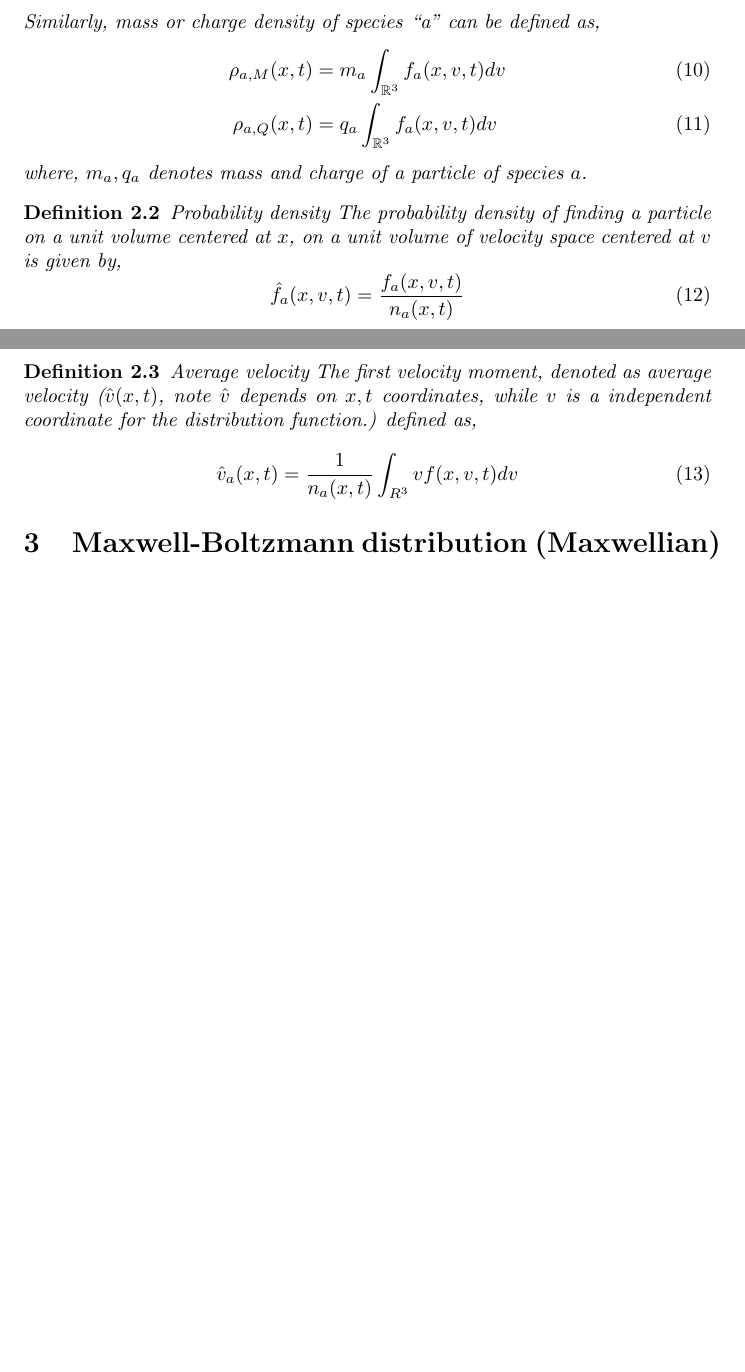
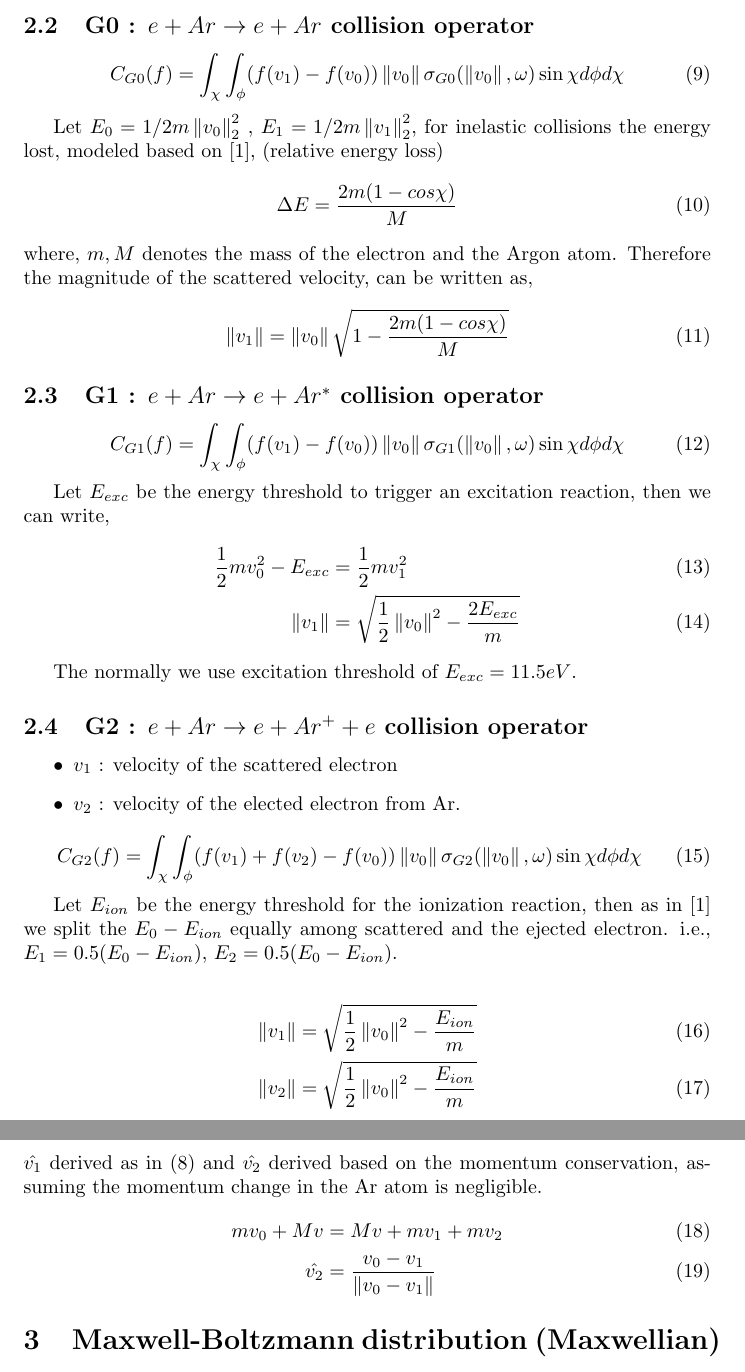
Before and after one commit to ut-padas/boltzmann, a LaTeX document (Notes/bte_notes.tex, which reads Notes/premble.tex): two parts of pages 3 and 4 of 7, joined at a grey line, cut at the place of the change, the shorter picture padded with empty space. Compiled offline with pdfLaTeX.

Commit message:
modified notes for cross sections.

```diff
--- a/Notes/bte_notes.tex
+++ b/Notes/bte_notes.tex
@@ -6,7 +6,7 @@
 \input{premble.tex}
 
 \title{Scalable deterministic numerical methods for the Boltzmann equation}
-\author{Milinda Fernando and Geroge Biros}
+%\author{Milinda Fernando and Geroge Biros}
 %\date{February 2014}
 
 \begin{document}
@@ -53 +86,23 @@ The collision operator then defined as,
+\subsection{G0 : $e + Ar \rightarrow e + Ar$ collision operator}
+\begin{equation}
+    C_{G0}(f) = \int_{\chi} \int_{\phi} (f(v_1) - f(v_0)) \norm{v_0} \sigma_{G0}(\norm{v_0},\omega) \sin\chi d\phi d\chi
+\end{equation}
+
+Let $E_0 = 1/2 m \norm{v_0}^2_2$ , $E_1 = 1/2 m \norm{v_1}^2_2$, for inelastic collisions the energy lost, modeled based on \cite{vahedi1995monte}, (relative energy loss)
+\begin{equation}
+    \Delta E = \frac{2m(1-cos\chi)}{M}
+\end{equation} where, $m,M$ denotes the mass of the electron and the Argon atom. Therefore the magnitude of the scattered velocity, can be written as,
+\begin{equation}
+    \norm{v_1} = \norm{v_0} \sqrt{1- \frac{2m(1-cos\chi)}{M}}
+\end{equation}
+
+\subsection{G1 : $e + Ar \rightarrow e + Ar^*$ collision operator}
+\begin{equation}
+    C_{G1}(f) = \int_{\chi} \int_{\phi} (f(v_1) - f(v_0)) \norm{v_0} \sigma_{G1}(\norm{v_0},\omega) \sin\chi d\phi d\chi
+\end{equation}
+
+Let $E_{exc}$ be the energy threshold to trigger an excitation reaction, then we can write,
 \begin{align}
+    \frac{1}{2} m v_0 ^2  - E_{exc} &= \frac{1}{2} m v_1 ^2 \\
+    \norm{v_1} &= \sqrt{\frac{1}{2}\norm{v_0}^2 - \frac{2E_{exc}}{m}}
+\end{align}
@@ -57,5 +109,11 @@ The collision operator then defined as,
 
-In general $B : \R^3 \times \R^3 \times S^2 \rightarrow \R_{0}^+$ represents the probability of $v,v_*$ collide with a scattering direction $\omega$. The angle $\theta$, is the angle between the post collision relative vector and the pre-collision relative vector. Therefore, we can write,
+The normally we use excitation threshold of $E_{exc}=11.5eV$.
+
+\subsection{G2 : $e + Ar \rightarrow e + Ar^+ + e$ collision operator}
+\begin{itemize}
+    \item $v_1$ : velocity of the scattered electron
+    \item $v_2$ : velocity of the elected electron from Ar.
+\end{itemize}
 \begin{equation}
-    cos\theta = \frac{\omega \cdot (v-v_*)}{|v-v_*|}
+    C_{G2}(f) = \int_{\chi} \int_{\phi} (f(v_1) + f(v_2) - f(v_0)) \norm{v_0} \sigma_{G2}(\norm{v_0},\omega) \sin\chi d\phi d\chi
 \end{equation}
@@ -68 +120,2 @@ There are several models for $B$, the collision kernel,
 
+Let $E_{ion}$ be the energy threshold for the ionization reaction, then as in \cite{vahedi1995monte} we split the $E_0-E_{ion}$ equally among scattered and the ejected electron. i.e., $E_1 = 0.5 (E_0-E_{ion})$, $E_2 = 0.5 (E_0-E_{ion})$.
@@ -71,3 +122,11 @@ There are several models for $B$, the collision kernel,
 
-For more details refer chapter 2 of \cite{howard}. In Summary, macroscopic variables (things that we can measure) can be obtain through the plasma species distribution function.
+\begin{align}
+    \norm{v_1} &= \sqrt{\frac{1}{2}\norm{v_0}^2 - \frac{E_{ion}}{m}}\\
+    \norm{v_2} &= \sqrt{\frac{1}{2}\norm{v_0}^2 - \frac{E_{ion}}{m}}
+\end{align}
+$\hat{v_1}$ derived as in (\ref{eq:scatter}) and $\hat{v_2}$ derived based on the momentum conservation, assuming the momentum change in the Ar atom is negligible.
+\begin{align}
+    m v_0 + M v &= Mv + m v_1 + m v_2  \\
+    \hat{v_2} &= \frac{v_0 - v_1}{\norm{v_0 - v_1}}
+\end{align}
 
@@ -77,25 +133,3 @@ Let $f_a(x,v,t)$ be the distribution function for species $a$.
-        n_a(x,t) = \int_{\R^3} f_a(x,v,t) dv
-    \end{equation}
-Similarly, mass or charge density of species ``a'' can be defined as,
-\begin{align}
-    \rho_{a,M}(x,t)   &= m_a \int_{\R^3} f_a(x,v,t) dv \\
-    \rho_{a,Q}(x,t) &= q_a \int_{\R^3} f_a(x,v,t) dv
-\end{align} where, $m_a,q_a$ denotes mass and charge of a particle of species $a$.
-\end{definition}
-
-\begin{definition}{Probability density}
-    The probability density of finding a particle on a unit volume centered at $x$, on a unit volume of velocity space centered at $v$ is given by,
-    \begin{equation}
-        \hat{f}_a(x,v,t) = \frac{f_a(x,v,t)}{n_a(x,t)}
-    \end{equation}
-\end{definition}
-
-\begin{definition}{Average velocity}
-    The first velocity moment, denoted as average velocity ($\hat{v}(x,t)$, note $\hat{v}$ depends on $x,t$ coordinates, while $v$ is a independent coordinate for the distribution function.) defined as,
-    \begin{equation}
-        \hat{v}_a(x,t) = \frac{1}{n_a(x,t)} \int_{R^3} v f(x,v,t) dv
-    \end{equation}
-\end{definition}
 
 
 \section{Maxwell-Boltzmann distribution (Maxwellian)}
--- a/Notes/premble.tex
+++ b/Notes/premble.tex
@@ -2,3 +2,4 @@
 \newtheorem{theorem}{Theorem}[section]
 \newtheorem{definition}{Definition}[section]
 \newcommand{\R}{\mathbb{R}}
+\newcommand{\norm}[1]{\left\lVert#1\right\rVert}
```
Also changed, not shown: Notes/bte_notes.bib (+11 -0 lines), Notes/macro.tex (added, +30 -0 lines), Notes/old.tex (added, +16 -0 lines), Notes/bte_notes.tex (67 more changed lines).
